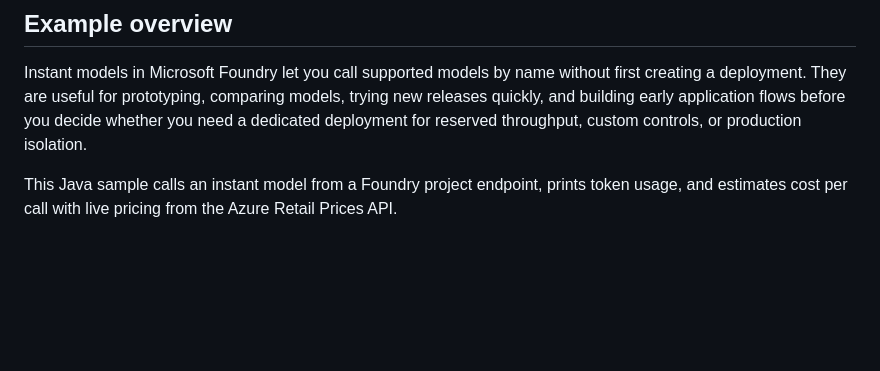
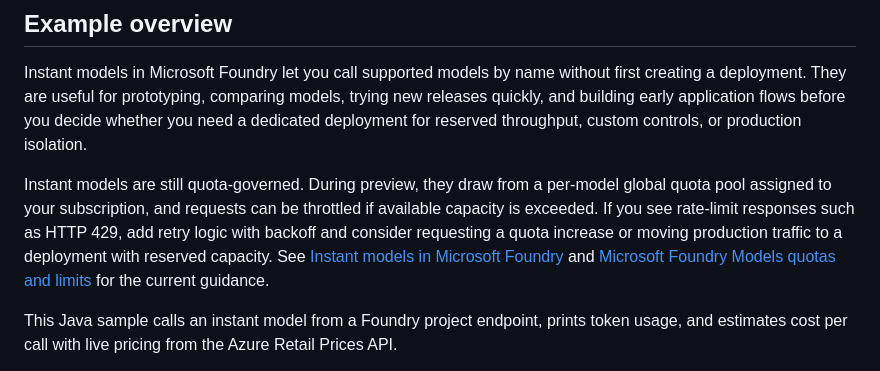
Before and after one commit to roryp/instantmodels, a Markdown page: README.md, the part around the change. Drawn GitHub-style; blank space fills up the shorter version.

Commit message:
Add quota governance details for instant models in README

```diff
--- a/README.md
+++ b/README.md
@@ -33,6 +33,8 @@ Token efficiency is about getting the answer you need with the smallest useful p
 ## Example overview
 
 Instant models in Microsoft Foundry let you call supported models by name without first creating a deployment. They are useful for prototyping, comparing models, trying new releases quickly, and building early application flows before you decide whether you need a dedicated deployment for reserved throughput, custom controls, or production isolation.
+
+Instant models are still quota-governed. During preview, they draw from a per-model global quota pool assigned to your subscription, and requests can be throttled if available capacity is exceeded. If you see rate-limit responses such as HTTP 429, add retry logic with backoff and consider requesting a quota increase or moving production traffic to a deployment with reserved capacity. See [Instant models in Microsoft Foundry](https://learn.microsoft.com/en-us/azure/foundry/concepts/instant-models) and [Microsoft Foundry Models quotas and limits](https://learn.microsoft.com/en-us/azure/foundry/foundry-models/quotas-limits) for the current guidance.
 
 This Java sample calls an instant model from a Foundry project endpoint, prints token usage, and estimates cost per call with live pricing from the Azure Retail Prices API.
 
```
